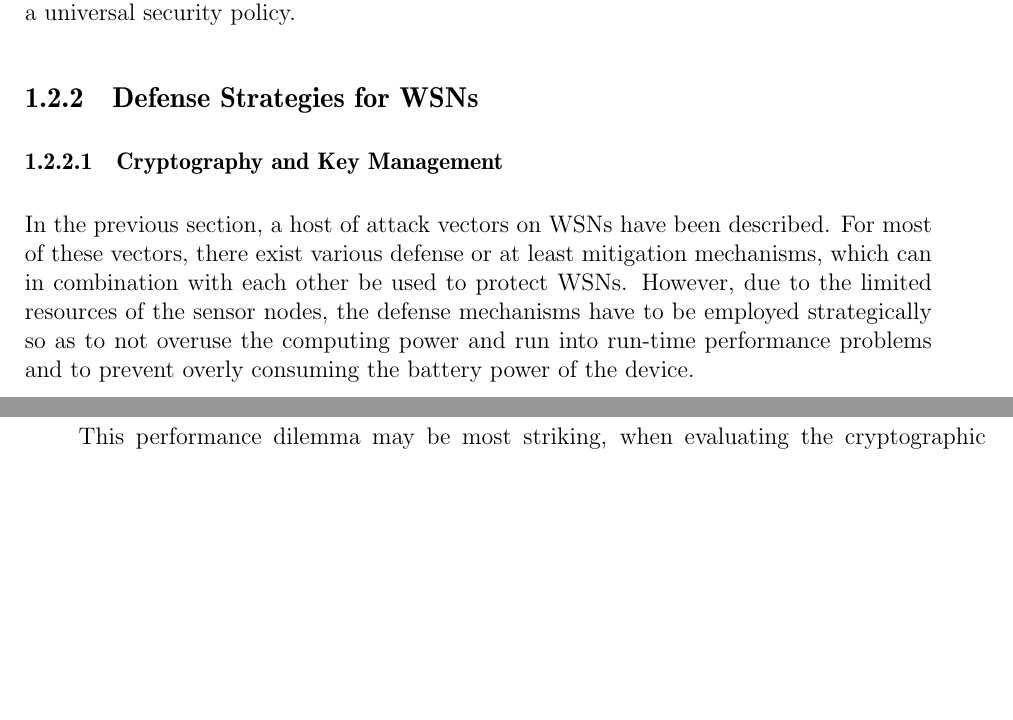
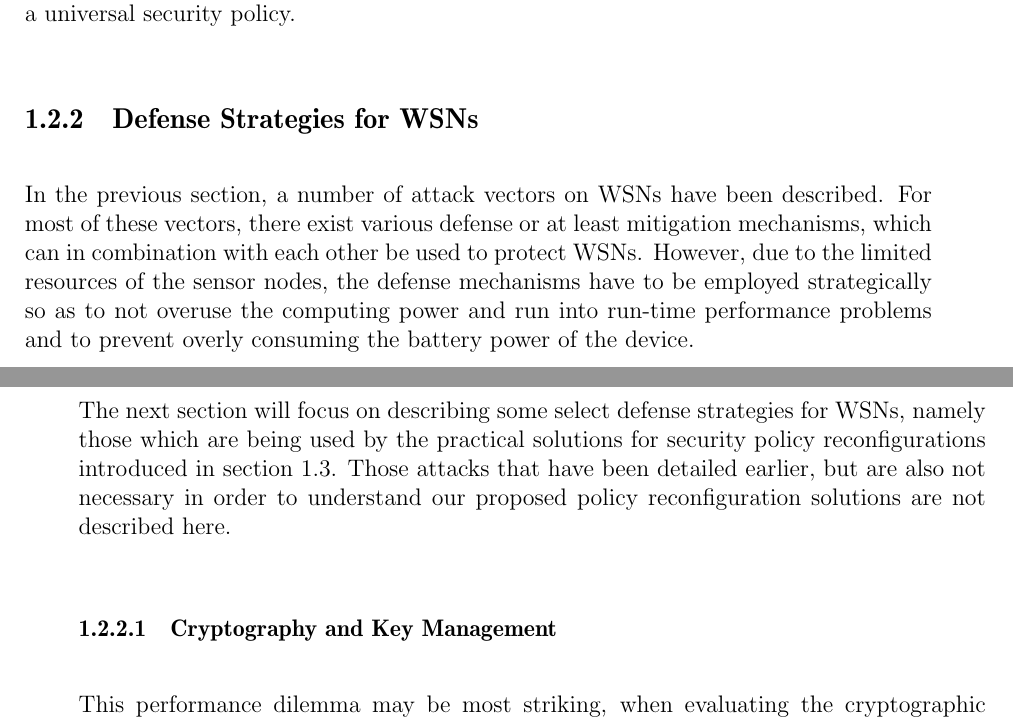
Before and after one commit to int-eco-10/talk-01, a LaTeX thesis (Seminar-Arbeit.tex): two parts of pages 10 and 11 of 28 before the commit and two parts of pages 10 and 11 of 29 after it, joined at a grey line, cut so that both start at the same text, the shorter picture padded with empty space. Compiled offline with pdfLaTeX.

Commit message:
updated my content

```diff
--- a/Seminar-Arbeit.tex
+++ b/Seminar-Arbeit.tex
@@ -120,8 +120,9 @@ The simplest and most common attack on information privacy is eavesdropping and
 The attacker may use camouflage by compromising a senor node in the network and later using it to masquerade as a normal node. This false node may send false routing information and attract packets from other nodes to forward further. Having received the packets, the node forwards them to strategic nodes where privacy analysis is carried out systematically on the packets. As seen above, wireless sensor networks are subject to threats on many levels and by numerous approaches, making it even more difficult to find a universal security policy.\par
 
 \subsection{Defense Strategies for WSNs}
+In the previous section, a number of attack vectors on WSNs have been described. For most of these vectors, there exist various defense or at least mitigation mechanisms, which can in combination with each other be used to protect WSNs. However, due to the limited resources of the sensor nodes, the defense mechanisms have to be employed strategically so as to not overuse the computing power and run into run-time performance problems and to prevent overly consuming the battery power of the device.\par
+The next section will focus on describing some select defense strategies for WSNs, namely those which are being used by the practical solutions for security policy reconfigurations introduced in section \ref{sec:main}. Those attacks that have been detailed earlier, but are also not necessary in order to understand our proposed policy reconfiguration solutions are not described here.
 \subsubsection{Cryptography and Key Management}
-In the previous section, a host of attack vectors on WSNs have been described. For most of these vectors, there exist various defense or at least mitigation mechanisms, which can in combination with each other be used to protect WSNs. However, due to the limited resources of the sensor nodes,  the defense mechanisms have to be employed strategically so as to not overuse the computing power and run into run-time performance problems and to prevent overly consuming the battery power of the device.\par
 This performance dilemma may be most striking, when evaluating the cryptographic algorithms to be deployed in the network: Many researchers are hesitant in recommending public key cryptography for sensor networks, as the code and data size as well as the computational and energetic load are too high for sensor nodes \cite{sen:2009}. One experiment shows that encrypting 1kB consumes 42mJ when using an RSA public key  algorithm, whereas by using an advanced encryption standard (AES) encryption, slightly less than 1mJ is consumed \cite{sen:2009}. Only recently researchers have published proof that some public key cryptographic algorithms are suitable for deployment in WSNs. While the optimizations that can be used to deploy public key cryptography in WSNs will be demonstrated in the practical section of this paper, one main limitation should be noted here: the focus has mainly been on optimizing the public key operation time, and relies on nodes with more computational power for the private key operations, which still remain expensive \cite{sen:2009}. Therefore, these approaches might be less suitable for homogeneous sensor networks. Notably, the following algorithms have been shown to work in WSNs: Rabin's Scheme \cite{rabin:1979}, Ntru-Encrypt \cite{hoffstein;etal:1998}, RSA \cite{RSA:1983}, and Elliptic Curve Cryptography (ECC)\cite{miller:1986} \cite{kobiltz:1987}.\par
 An alternative to public key cryptography is found in symmetric key cryptography, and, consequently, a lot of research focuses on these algorithms for the encryption of sensitive data in sensor networks. With these methods, a single shared key is used between the nodes talking to each other and one of the key challenges is the distribution of said key \cite{sen:2009}. For this, it might be interesting to consider a hybrid approach, where a public key of the network key distribution center (KDC) is distributed to the sensor nodes, and the shared key for symmetric cryptography is distributed via public key cryptography.\par
 A common approach in WSNs is to have the usually more powerful base station become the KDC for the network, as that usually requires keeping track of nodes and their keys, blacklisting keys in case a node corruption is detected \cite{sen:2009}. However, the drawback of this approach is that the base station becomes a single point of failure for the network.\par
```
Also changed, not shown: Seminar-Arbeit.tex (10 more changed lines).
